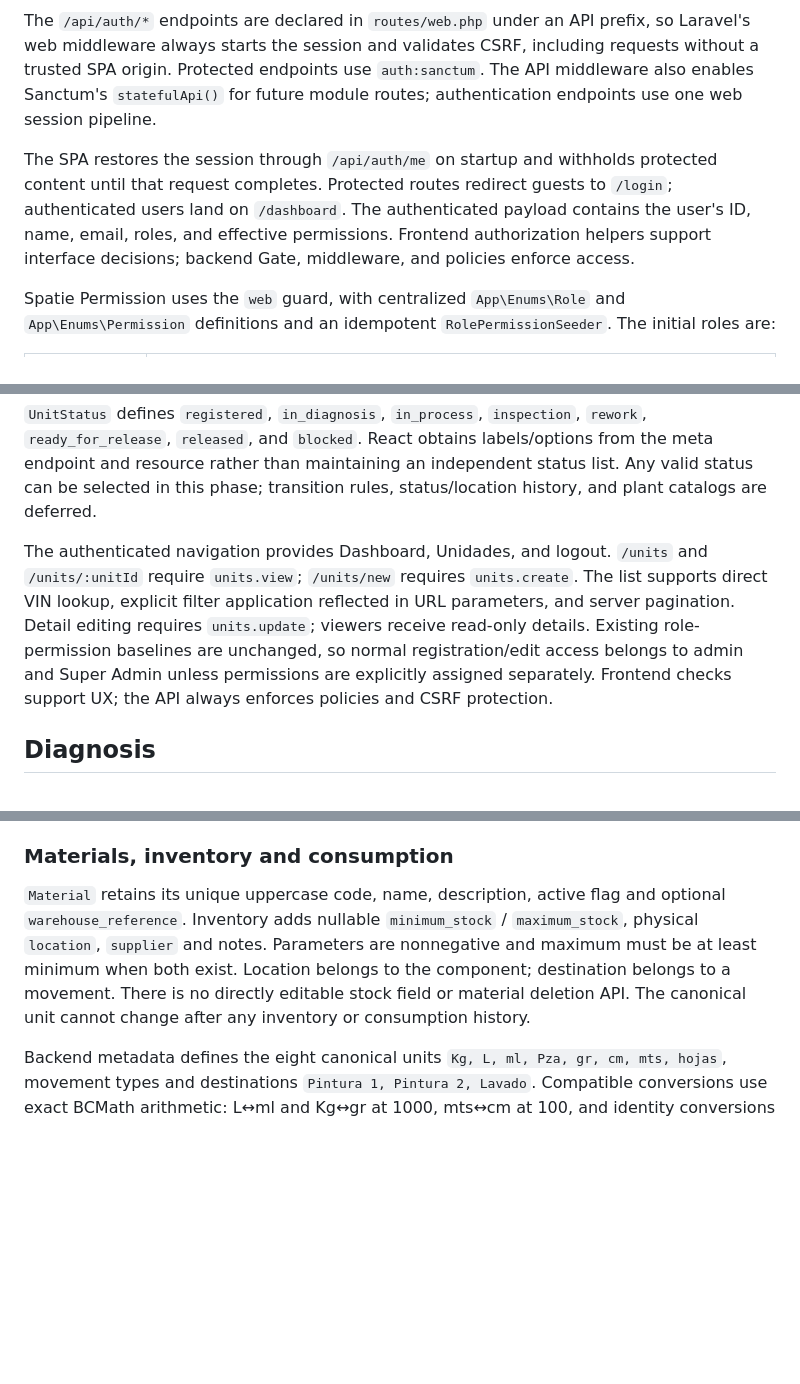
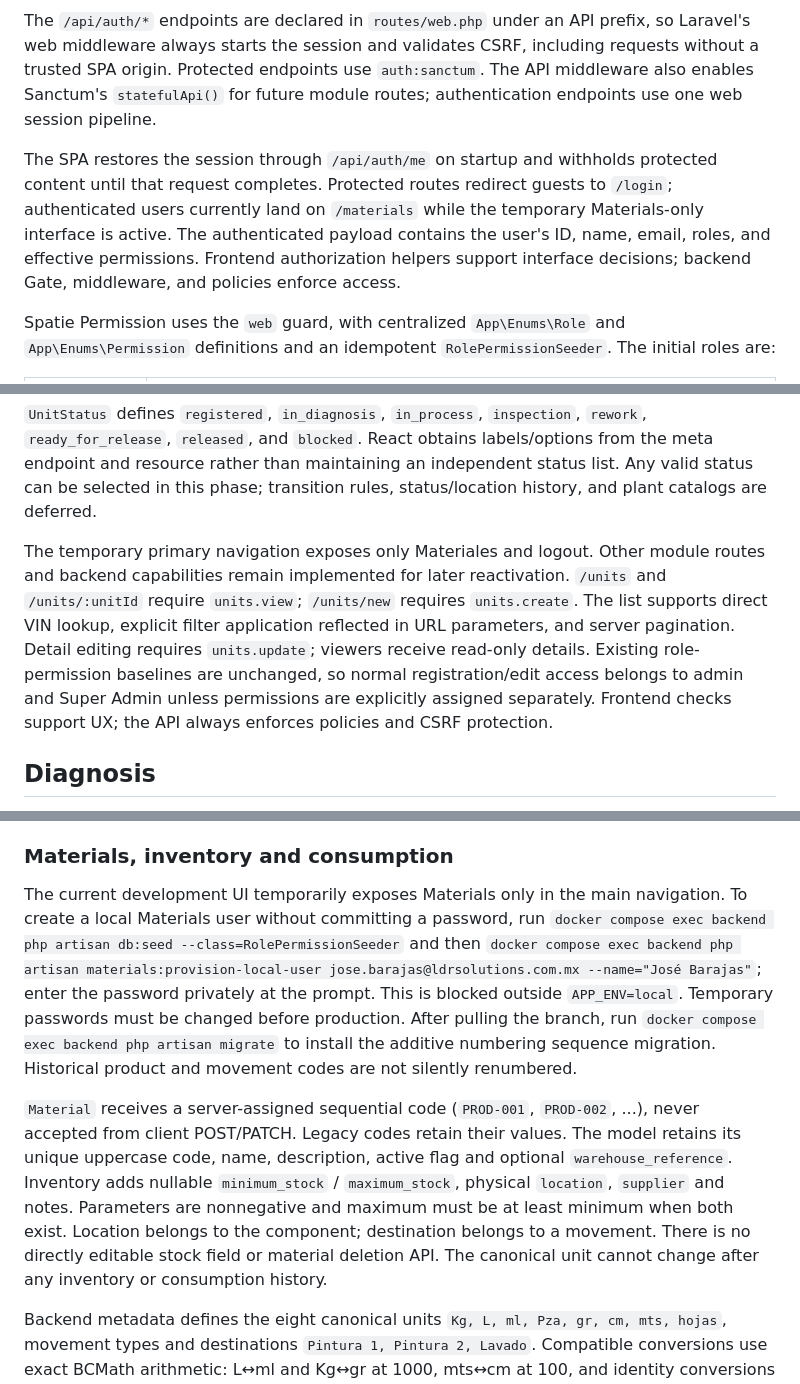
Before and after one commit to Chris34524/foton-detailing-paint, a Markdown page: README.md, 3 parts joined by grey strips. Drawn GitHub-style; blank space fills up the shorter version.

Commit message:
docs(materials): document new numbering, UI scope and guarded local provisioning

```diff
--- a/README.md
+++ b/README.md
@@ -47,7 +47,7 @@ Sanctum authenticates the first-party SPA through Laravel session cookies. Login
 
 The `/api/auth/*` endpoints are declared in `routes/web.php` under an API prefix, so Laravel's web middleware always starts the session and validates CSRF, including requests without a trusted SPA origin. Protected endpoints use `auth:sanctum`. The API middleware also enables Sanctum's `statefulApi()` for future module routes; authentication endpoints use one web session pipeline.
 
-The SPA restores the session through `/api/auth/me` on startup and withholds protected content until that request completes. Protected routes redirect guests to `/login`; authenticated users land on `/dashboard`. The authenticated payload contains the user's ID, name, email, roles, and effective permissions. Frontend authorization helpers support interface decisions; backend Gate, middleware, and policies enforce access.
+The SPA restores the session through `/api/auth/me` on startup and withholds protected content until that request completes. Protected routes redirect guests to `/login`; authenticated users currently land on `/materials` while the temporary Materials-only interface is active. The authenticated payload contains the user's ID, name, email, roles, and effective permissions. Frontend authorization helpers support interface decisions; backend Gate, middleware, and policies enforce access.
 
 Spatie Permission uses the `web` guard, with centralized `App\Enums\Role` and `App\Enums\Permission` definitions and an idempotent `RolePermissionSeeder`. The initial roles are:
 
@@ -88,7 +88,7 @@ List filters are `search`, `vin`, `model`, `status`, and `location`. VIN/model/s
 
 `UnitStatus` defines `registered`, `in_diagnosis`, `in_process`, `inspection`, `rework`, `ready_for_release`, `released`, and `blocked`. React obtains labels/options from the meta endpoint and resource rather than maintaining an independent status list. Any valid status can be selected in this phase; transition rules, status/location history, and plant catalogs are deferred.
 
-The authenticated navigation provides Dashboard, Unidades, and logout. `/units` and `/units/:unitId` require `units.view`; `/units/new` requires `units.create`. The list supports direct VIN lookup, explicit filter application reflected in URL parameters, and server pagination. Detail editing requires `units.update`; viewers receive read-only details. Existing role-permission baselines are unchanged, so normal registration/edit access belongs to admin and Super Admin unless permissions are explicitly assigned separately. Frontend checks support UX; the API always enforces policies and CSRF protection.
+The temporary primary navigation exposes only Materiales and logout. Other module routes and backend capabilities remain implemented for later reactivation. `/units` and `/units/:unitId` require `units.view`; `/units/new` requires `units.create`. The list supports direct VIN lookup, explicit filter application reflected in URL parameters, and server pagination. Detail editing requires `units.update`; viewers receive read-only details. Existing role-permission baselines are unchanged, so normal registration/edit access belongs to admin and Super Admin unless permissions are explicitly assigned separately. Frontend checks support UX; the API always enforces policies and CSRF protection.
 
 ## Diagnosis
 
@@ -207,7 +207,10 @@ New Work Orders snapshot the configured sequence into `WorkOrderProcessStep`, pr
 
 ### Materials, inventory and consumption
 
-`Material` retains its unique uppercase code, name, description, active flag and optional `warehouse_reference`. Inventory adds nullable `minimum_stock` / `maximum_stock`, physical `location`, `supplier` and notes. Parameters are nonnegative and maximum must be at least minimum when both exist. Location belongs to the component; destination belongs to a movement. There is no directly editable stock field or material deletion API. The canonical unit cannot change after any inventory or consumption history.
+The current development UI temporarily exposes Materials only in the main navigation. To create a local Materials user without committing a password, run `docker compose exec backend php artisan db:seed --class=RolePermissionSeeder` and then `docker compose exec backend php artisan materials:provision-local-user jose.barajas@ldrsolutions.com.mx --name="José Barajas"`; enter the password privately at the prompt. This is blocked outside `APP_ENV=local`. Temporary passwords must be changed before production. After pulling the branch, run `docker compose exec backend php artisan migrate` to install the additive numbering sequence migration. Historical product and movement codes are not silently renumbered.
+
+
+`Material` receives a server-assigned sequential code (`PROD-001`, `PROD-002`, ...), never accepted from client POST/PATCH. Legacy codes retain their values. The model retains its unique uppercase code, name, description, active flag and optional `warehouse_reference`. Inventory adds nullable `minimum_stock` / `maximum_stock`, physical `location`, `supplier` and notes. Parameters are nonnegative and maximum must be at least minimum when both exist. Location belongs to the component; destination belongs to a movement. There is no directly editable stock field or material deletion API. The canonical unit cannot change after any inventory or consumption history.
 
 Backend metadata defines the eight canonical units `Kg, L, ml, Pza, gr, cm, mts, hojas`, movement types and destinations `Pintura 1, Pintura 2, Lavado`. Compatible conversions use exact BCMath arithmetic: L↔ml and Kg↔gr at 1000, mts↔cm at 100, and identity conversions for Pza/hojas. All inventory quantities use `DECIMAL(18,6)`, with at most 12 integer and 6 fractional digits. Send quantities as decimal JSON strings (integers are also accepted); floating-point JSON numbers, exponential notation, incompatible dimensions, overflow and conversions requiring more than six canonical decimals are rejected rather than rounded.
 
```
Also changed, not shown: other parts of README.md (+2 -2 lines).
